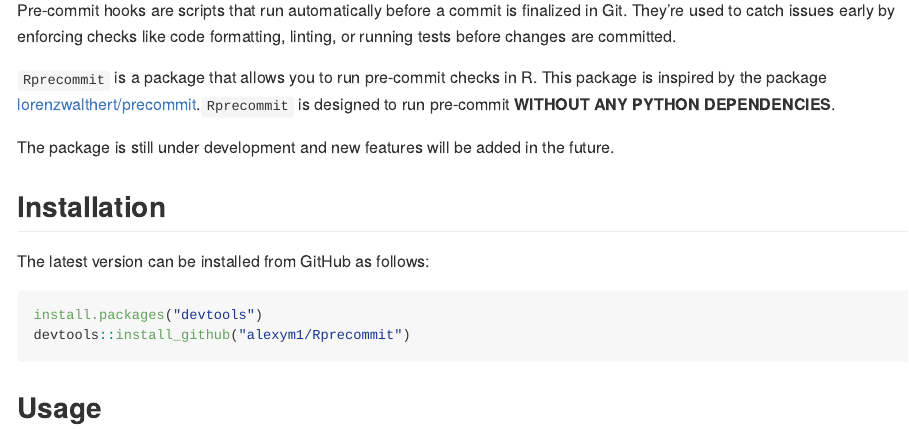
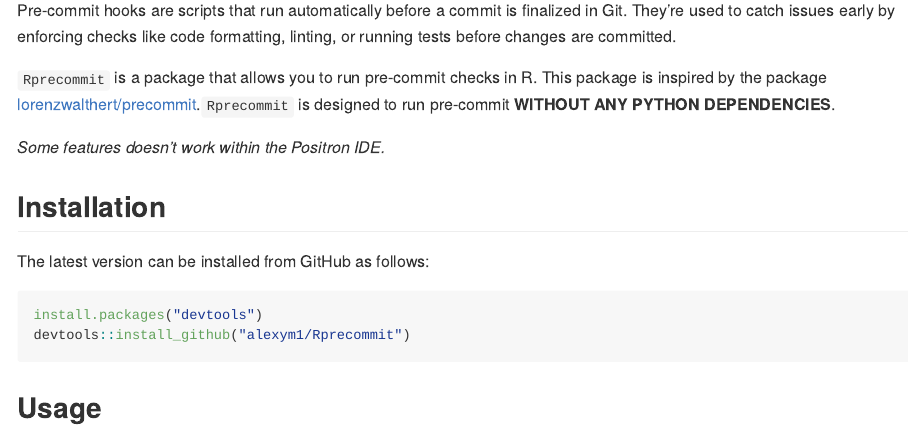
Before and after one commit to alexym1/captain, an R Markdown document (README.Rmd): the page in a window 1100 px wide, from 220 px down. The pictures show the output file README.md that the author committed with the source, drawn offline in the style of GitHub; badge pictures from the web are left out.

Commit message:
Bug with Positron

```diff
--- a/README.Rmd
+++ b/README.Rmd
@@ -34,7 +34,7 @@
 `Rprecommit` is a package that allows you to run pre-commit checks in R. This package is inspired by the package [lorenzwalthert/precommit](https://github.com/lorenzwalthert/precommit).`Rprecommit` is designed to run pre-commit **WITHOUT ANY PYTHON DEPENDENCIES**.
 
 
-The package is still under development and new features will be added in the future.
+*Some features doesn't work within the Positron IDE.*
 
 
 ## Installation
```
Also changed, not shown: README.md.
